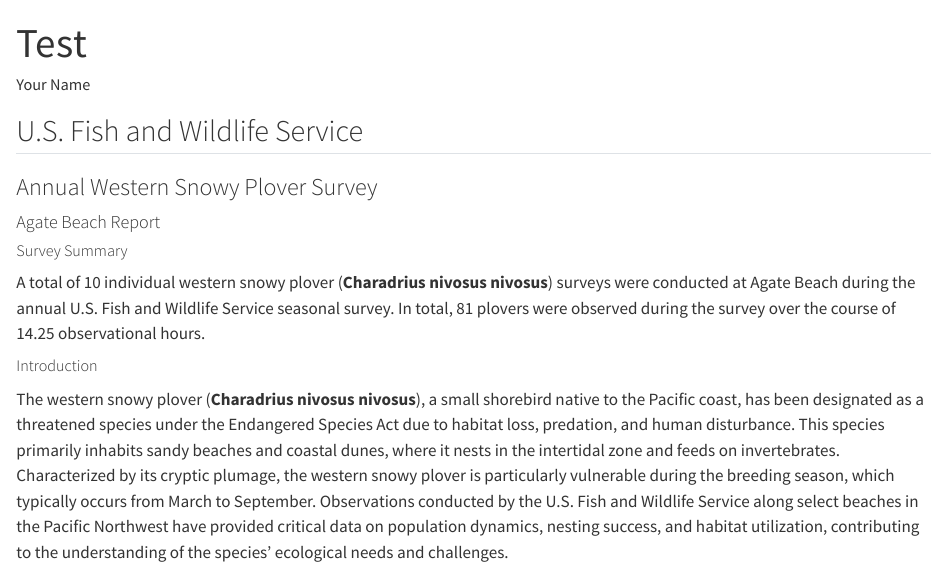
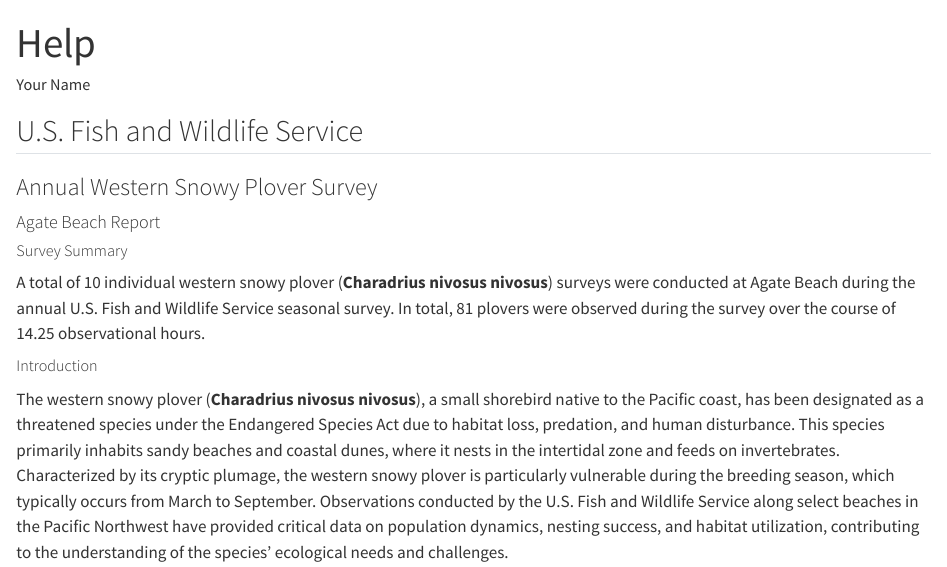
Before and after one commit to USFWS/intro-to-quarto-exercises, a Quarto document (Exercise/Snowy_Plover_Exercise.qmd): the page in a window 1100 px wide, from its top. Rendered offline with R 4.5, knitr and Pandoc in place of Quarto, with nearby package versions; drawn as R Markdown's standard HTML page in place of the format the file asks for; code that draws random numbers runs with fixed seeds of ours; some code elsewhere in the file could not run offline.

Commit message:
drafting exercise instructions

```diff
--- a/Exercise/Snowy_Plover_Exercise.qmd
+++ b/Exercise/Snowy_Plover_Exercise.qmd
@@ -1,5 +1,5 @@
 ---
-title: "Test"
+title: "Help"
 author: "Your Name"
 Date:
 format:
```
